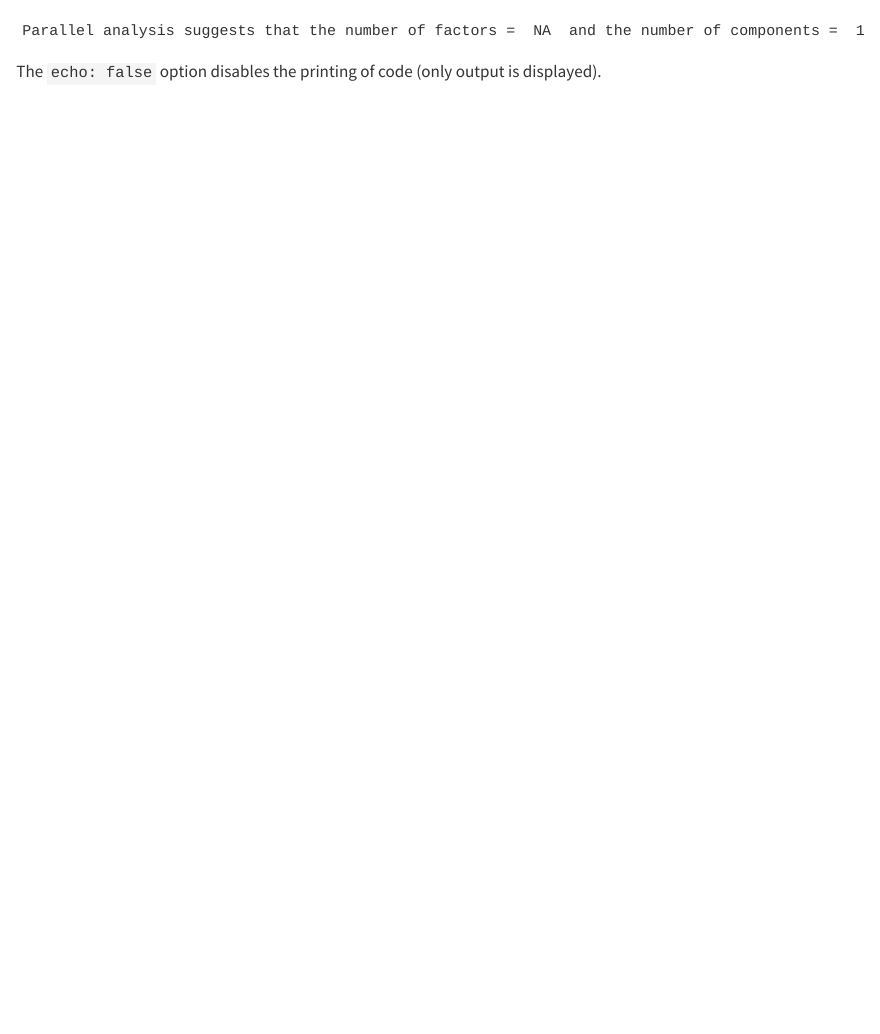
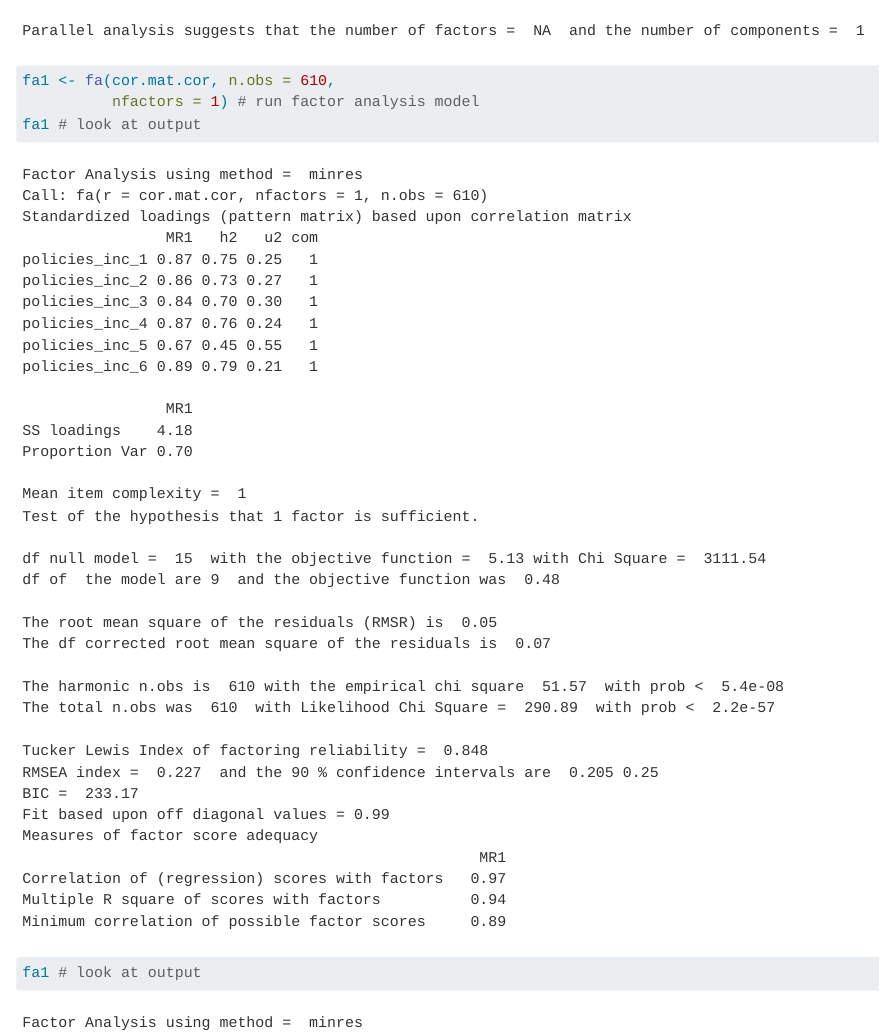
Before and after one commit to abrenick/TNG_repo, a Quarto document (Inclusive Policies EFA 17jul2024.qmd): the page in a window 1100 px wide, from 12680 px down. Rendered offline with R 4.5, knitr and Pandoc in place of Quarto, with nearby package versions; code that draws random numbers runs with fixed seeds of ours; some code elsewhere in the file could not run offline.

Commit message:
adding inclusive policies EFA

````diff
--- a/Inclusive Policies EFA 17jul2024.qmd
+++ b/Inclusive Policies EFA 17jul2024.qmd
@@ -81,7 +81,11 @@ fa.parallel(cor.mat.cor, fa="pc", n.obs = 610)
 ```
 
 ```{r}
+fa1 <- fa(cor.mat.cor, n.obs = 610,
+          nfactors = 1) # run factor analysis model
+fa1 # look at output
 
+fa1 # look at output
 ```
 
 The `echo: false` option disables the printing of code (only output is displayed).
````
